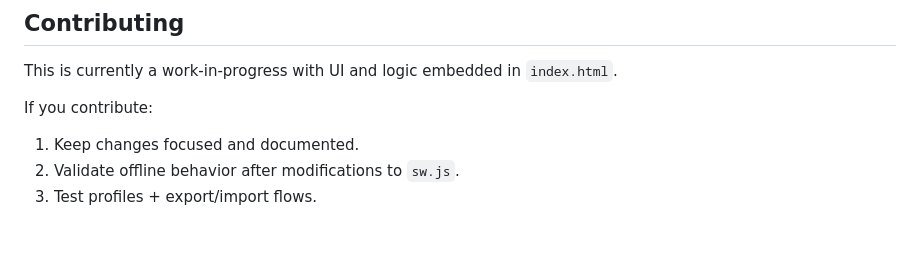
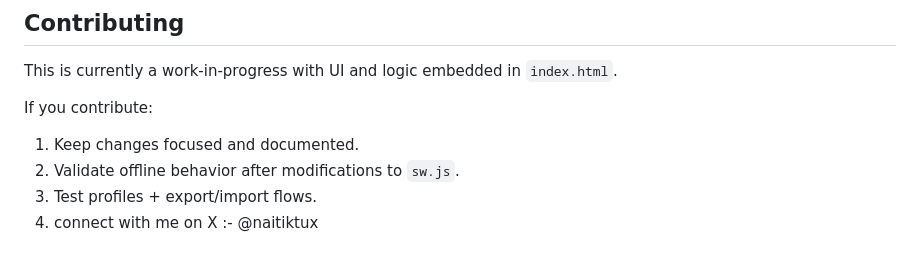
Before and after one commit to naitiktuxx/ThinkPage, a Markdown page: README.md, the part around the change. GitHub-like rendering.

Commit message:
Add contact information to README

```diff
--- a/README.md
+++ b/README.md
@@ -167,3 +167,4 @@ If you contribute:
 1. Keep changes focused and documented.
 2. Validate offline behavior after modifications to `sw.js`.
 3. Test profiles + export/import flows.
+5. connect with me on X :- @naitiktux
```
